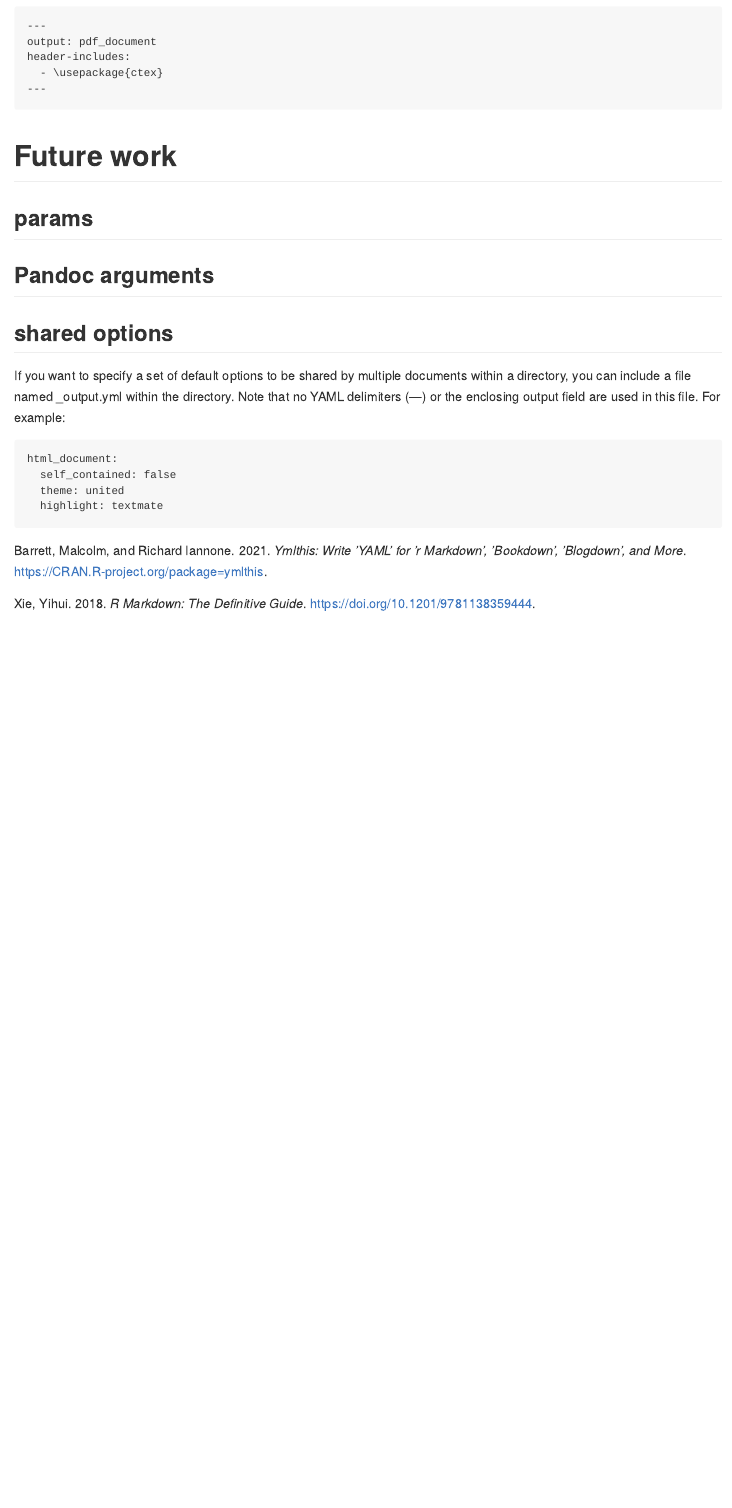
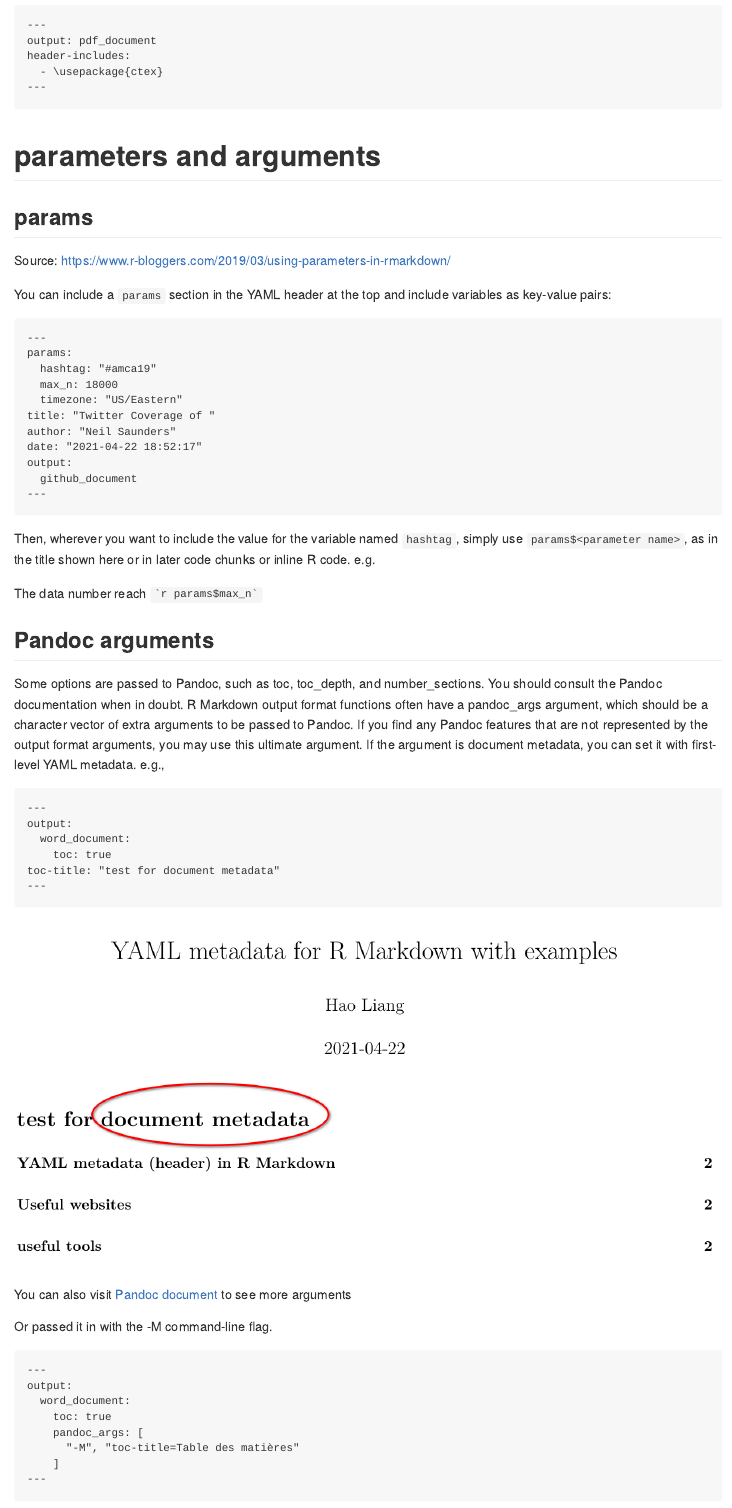
Before and after one commit to hao203/rmarkdown-YAML, an R Markdown document (readme.Rmd): the page in a window 1100 px wide, from 10600 px down before the commit and from 11180 px down after it, so that both start at the same text. The pictures show the output file readme.md that the author committed with the source, drawn offline in the style of GitHub.

Commit message:
complete

````diff
--- a/readme.Rmd
+++ b/readme.Rmd
@@ -4,20 +4,23 @@ author: "Hao Liang"
 date: "`r Sys.Date()`"
 affiliation: HNUCM
 output:
+  md_document:
+    toc: yes
+    toc_depth: 2
+  rmdformats::downcute:
+    highlight: tango
   pdf_document:
     toc: yes
     latex_engine: xelatex
     highlight: tango
-  rmdformats::downcute:
-    highlight: tango
-  md_document:
-    toc: yes
-    toc_depth: 2
   html_document:
     toc: yes
     toc_depth: '2'
     df_print: paged
 bibliography: Ref.bib
+params:
+  max_n: 18000
+toc-title: "test for document metadata"
 ---
 
 
@@ -474,13 +503,56 @@ header-includes:
 ---
 ```
 
-# Future work
+
+# parameters and arguments
 
 ## params
 
+Source: https://www.r-bloggers.com/2019/03/using-parameters-in-rmarkdown/
+
+You can include a `params` section in the YAML header at the top and include variables as key-value pairs:
+
+```yaml
+---
+params:
+  hashtag: "#amca19"
+  max_n: 18000
+  timezone: "US/Eastern"
+title: "Twitter Coverage of `r params$hashtag`"
+author: "Neil Saunders"
+date: "`r Sys.time()`"
+output:
+  github_document
+---
+```
+
+Then, wherever you want to include the value for the variable named `hashtag`, simply use `params$<parameter name>`, as in the title shown here or in later code chunks or inline R code. e.g.
+
+The data number reach  `` `r knitr::inline_expr('params$max_n')` ``
 
 ## Pandoc arguments
 
-## shared options
+Some options are passed to Pandoc, such as toc, toc_depth, and number_sections. You should consult the Pandoc documentation when in doubt. R Markdown output format functions often have a pandoc_args argument, which should be a character vector of extra arguments to be passed to Pandoc. If you find any Pandoc features that are not represented by the output format arguments, you may use this ultimate argument. If the argument is document metadata, you can set it with first-level YAML metadata. e.g.,
 
-If you want to specify a set of default options to be shared by multiple documents within a directory, you can include a file named _output.yml within the directory. Note that no YAML delimiters (---) or the enclosing output field are used in this file. For example:
+```yaml
+---
+output:
+  word_document:
+    toc: true
+toc-title: "test for document metadata"
+---
+```
+![toc-title](images/metadata.png)
+You can also visit [Pandoc document](https://pandoc.org/MANUAL.html#variables) to see more arguments
+
+
+Or passed it in with the -M command-line flag.
+
+
+```yaml
+---
+output:
+  word_document:
+    toc: true
+    pandoc_args: [
+      "-M", "toc-title=Table des matières"
````
Also changed, not shown: images/metadata.png (added), readme.md, readme.pdf, readme.Rmd (58 more changed lines).
